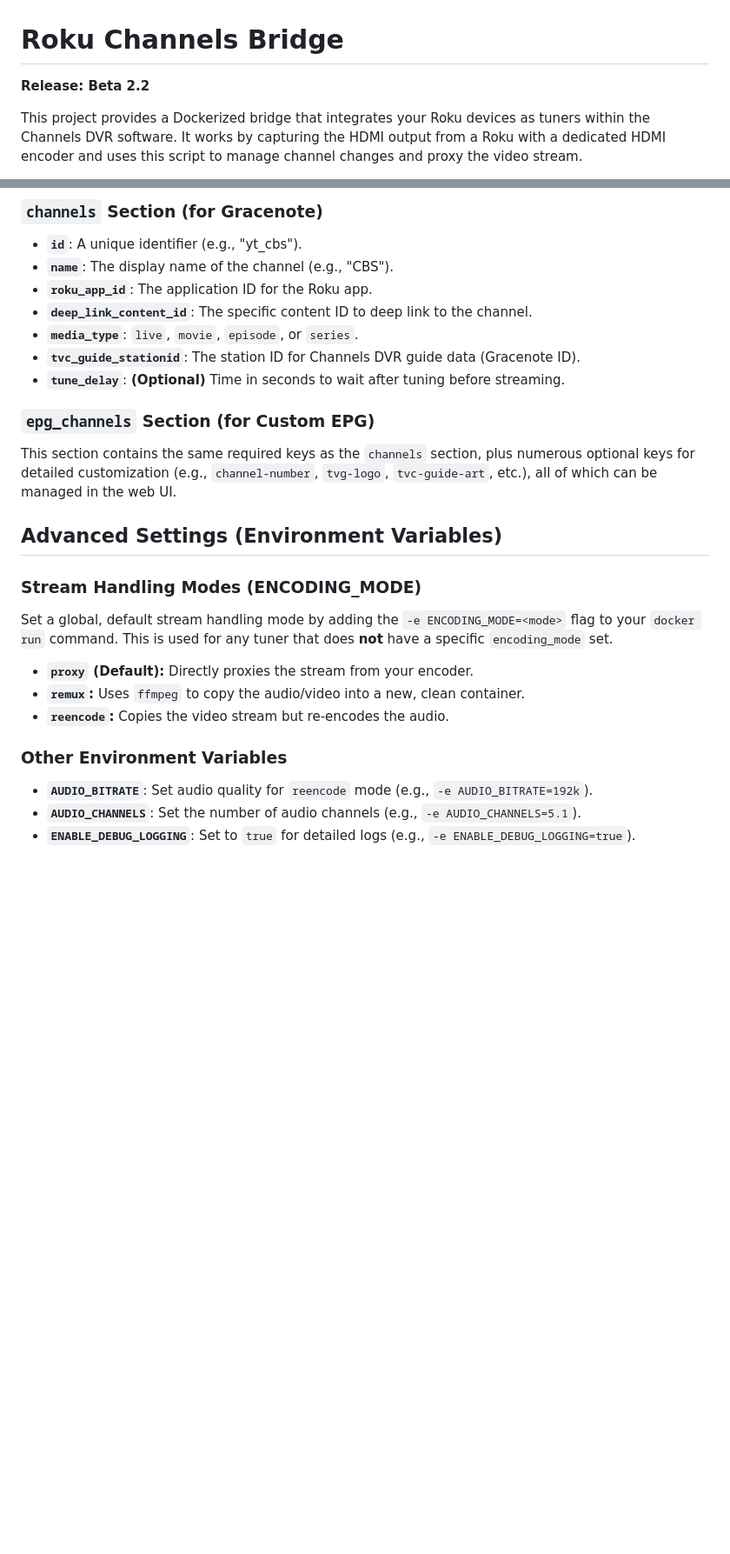
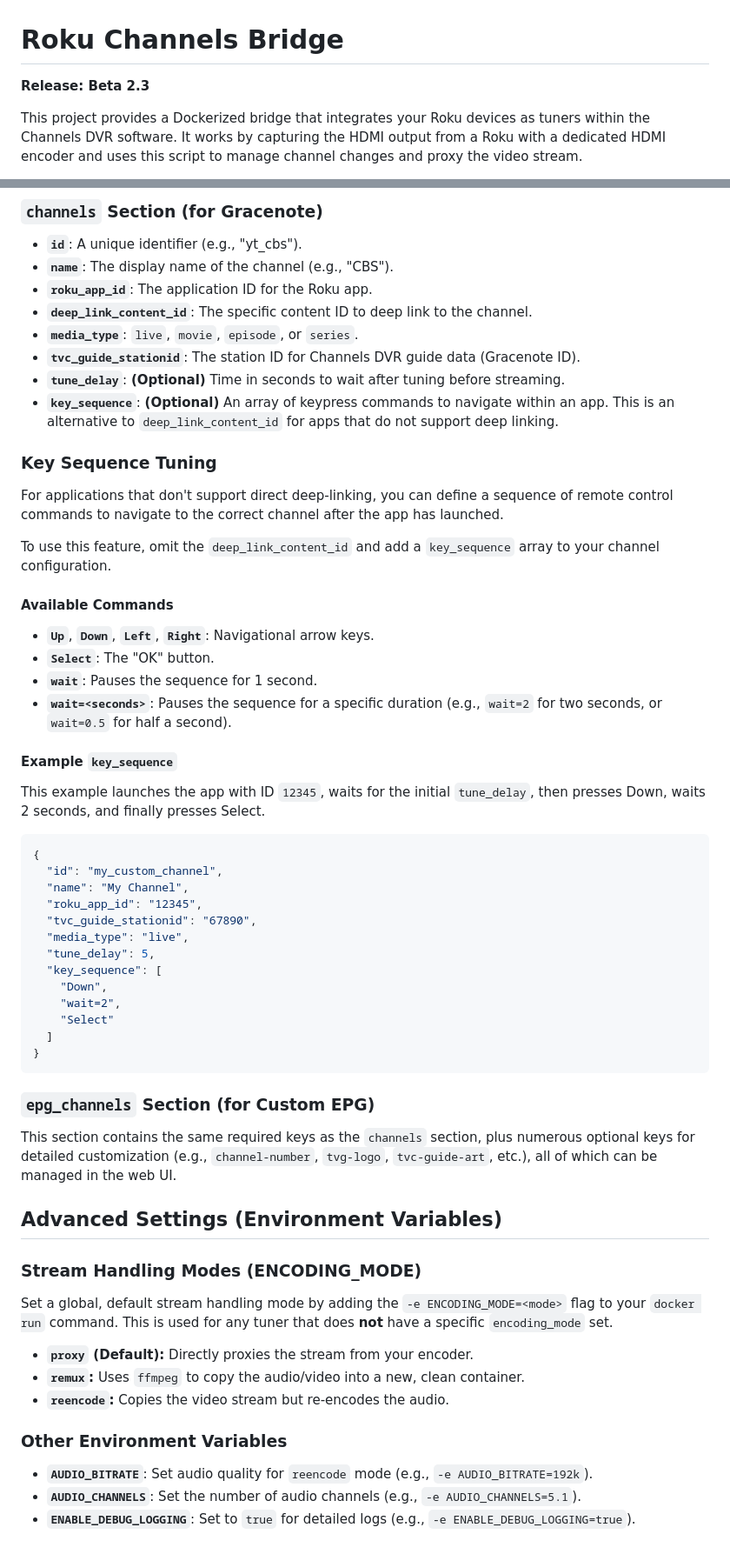
Before and after one commit to nuken/roku-bridge, a Markdown page: README.md, 2 parts joined by grey strips. Shown: that part at 87% size. Rendered like a GitHub page; blank space fills up the shorter version.

Commit message:
Update README.md
Added key_sequence

`````diff
--- a/README.md
+++ b/README.md
@@ -1,6 +1,6 @@
 # **Roku Channels Bridge**
 
-**Release: Beta 2.2**
+**Release: Beta 2.3**
 
 This project provides a Dockerized bridge that integrates your Roku devices as tuners within the Channels DVR software. It works by capturing the HDMI output from a Roku with a dedicated HDMI encoder and uses this script to manage channel changes and proxy the video stream.
 
@@ -110,6 +112,40 @@ While all settings can now be managed through the web interface, the configurati
 * **`media_type`**: `live`, `movie`, `episode`, or `series`.
 * **`tvc_guide_stationid`**: The station ID for Channels DVR guide data (Gracenote ID).
 * **`tune_delay`**: **(Optional)** Time in seconds to wait after tuning before streaming.
+* **`key_sequence`**: **(Optional)** An array of keypress commands to navigate within an app. This is an alternative to `deep_link_content_id` for apps that do not support deep linking.
+
+### **Key Sequence Tuning**
+
+For applications that don't support direct deep-linking, you can define a sequence of remote control commands to navigate to the correct channel after the app has launched.
+
+To use this feature, omit the `deep_link_content_id` and add a `key_sequence` array to your channel configuration.
+
+#### **Available Commands**
+
+* **`Up`**, **`Down`**, **`Left`**, **`Right`**: Navigational arrow keys.
+* **`Select`**: The "OK" button.
+* **`wait`**: Pauses the sequence for 1 second.
+* **`wait=<seconds>`**: Pauses the sequence for a specific duration (e.g., `wait=2` for two seconds, or `wait=0.5` for half a second).
+
+#### **Example `key_sequence`**
+
+This example launches the app with ID `12345`, waits for the initial `tune_delay`, then presses Down, waits 2 seconds, and finally presses Select.
+
+```json
+{
+  "id": "my_custom_channel",
+  "name": "My Channel",
+  "roku_app_id": "12345",
+  "tvc_guide_stationid": "67890",
+  "media_type": "live",
+  "tune_delay": 5,
+  "key_sequence": [
+    "Down",
+    "wait=2",
+    "Select"
+  ]
+}
+````
 
 ### **`epg_channels` Section (for Custom EPG)**
 
@@ -117,16 +153,16 @@ This section contains the same required keys as the `channels` section, plus num
 
 ## **Advanced Settings (Environment Variables)**
 
-### **Stream Handling Modes (ENCODING_MODE)**
+### **Stream Handling Modes (ENCODING\_MODE)**
 
 Set a global, default stream handling mode by adding the `-e ENCODING_MODE=<mode>` flag to your `docker run` command. This is used for any tuner that does **not** have a specific `encoding_mode` set.
 
-* **`proxy` (Default):** Directly proxies the stream from your encoder.
-* **`remux`:** Uses `ffmpeg` to copy the audio/video into a new, clean container.
-* **`reencode`:** Copies the video stream but re-encodes the audio.
+  * **`proxy` (Default):** Directly proxies the stream from your encoder.
+  * **`remux`:** Uses `ffmpeg` to copy the audio/video into a new, clean container.
+  * **`reencode`:** Copies the video stream but re-encodes the audio.
 
 ### **Other Environment Variables**
 
-* **`AUDIO_BITRATE`**: Set audio quality for `reencode` mode (e.g., `-e AUDIO_BITRATE=192k`).
-* **`AUDIO_CHANNELS`**: Set the number of audio channels (e.g., `-e AUDIO_CHANNELS=5.1`).
-* **`ENABLE_DEBUG_LOGGING`**: Set to `true` for detailed logs (e.g., `-e ENABLE_DEBUG_LOGGING=true`).
+  * **`AUDIO_BITRATE`**: Set audio quality for `reencode` mode (e.g., `-e AUDIO_BITRATE=192k`).
+  * **`AUDIO_CHANNELS`**: Set the number of audio channels (e.g., `-e AUDIO_CHANNELS=5.1`).
+  * **`ENABLE_DEBUG_LOGGING`**: Set to `true` for detailed logs (e.g., `-e ENABLE_DEBUG_LOGGING=true`).
`````
Also changed, not shown: other parts of README.md (+9 -7 lines).
